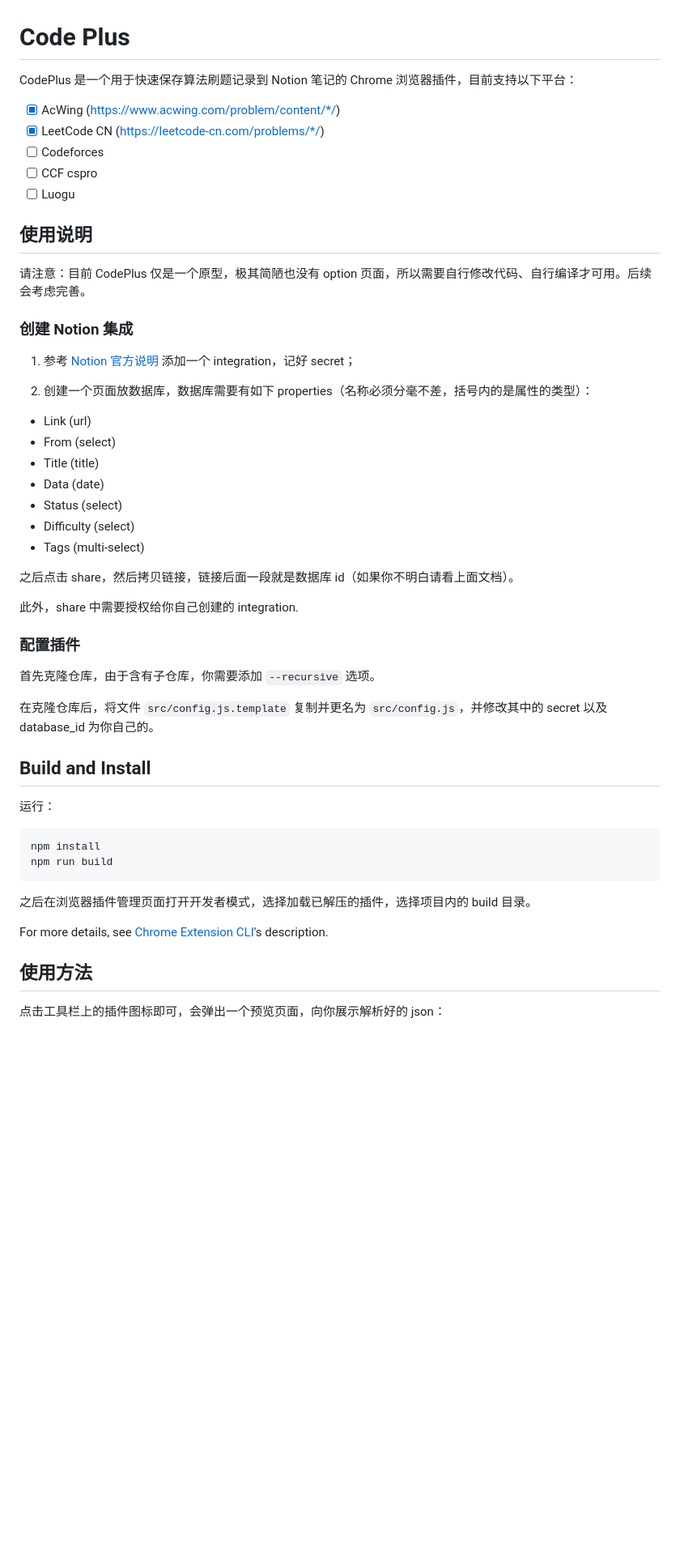
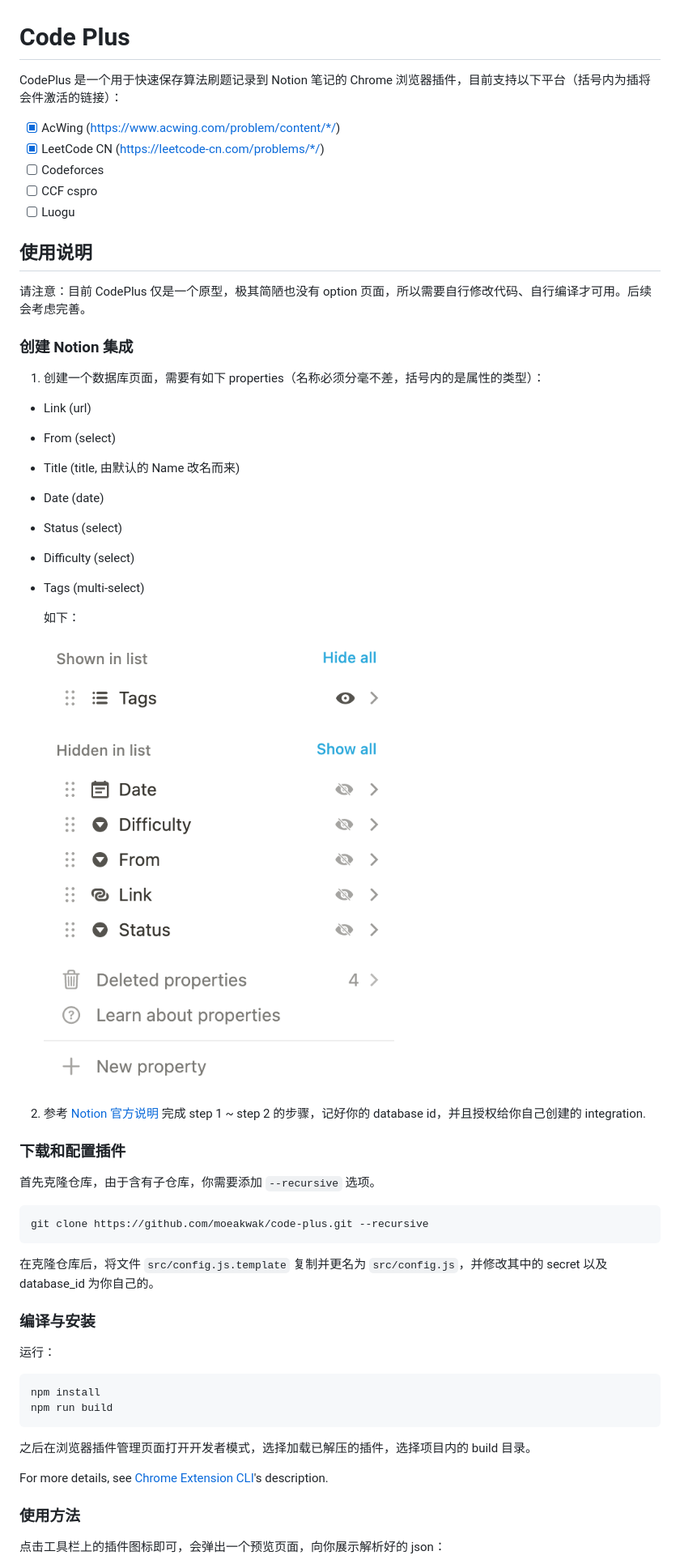
Before and after one commit to moeakwak/code-plus, a Markdown page: README.md, the part around one of its changes. Shown at 81% size. Rendered like a GitHub page; pictures changed too: assets/properties.png (added); blank space fills up the shorter version.

Commit message:
add more images to readme

````diff
--- a/README.md
+++ b/README.md
@@ -1,6 +1,6 @@
 # Code Plus
 
-CodePlus 是一个用于快速保存算法刷题记录到 Notion 笔记的 Chrome 浏览器插件，目前支持以下平台：
+CodePlus 是一个用于快速保存算法刷题记录到 Notion 笔记的 Chrome 浏览器插件，目前支持以下平台（括号内为插将会件激活的链接）：
 
 - [x] AcWing (https://www.acwing.com/problem/content/*/)
 - [x] LeetCode CN (https://leetcode-cn.com/problems/*/)
@@ -14,29 +14,39 @@ CodePlus 是一个用于快速保存算法刷题记录到 Notion 笔记的 Chrom
 
 ### 创建 Notion 集成
 
-1. 参考 [Notion 官方说明](https://developers.notion.com/docs/getting-started) 添加一个 integration，记好 secret；
-
-2. 创建一个页面放数据库，数据库需要有如下 properties（名称必须分毫不差，括号内的是属性的类型）：
+1. 创建一个数据库页面，需要有如下 properties（名称必须分毫不差，括号内的是属性的类型）：
 
 - Link (url)
+
 - From (select)
-- Title (title)
-- Data (date)
+
+- Title (title, 由默认的 Name 改名而来)
+
+- Date (date)
+
 - Status (select)
+
 - Difficulty (select)
+
 - Tags (multi-select)
 
-之后点击 share，然后拷贝链接，链接后面一段就是数据库 id（如果你不明白请看上面文档）。
+  如下：
 
-此外，share 中需要授权给你自己创建的 integration.
+  <img src="assets//properties.png" alt="properties" style="zoom:40%;" />
 
-### 配置插件
+2. 参考 [Notion 官方说明](https://developers.notion.com/docs/getting-started#getting-started) 完成 step 1 ~ step 2 的步骤，记好你的 database id，并且授权给你自己创建的 integration.
+
+### 下载和配置插件
 
 首先克隆仓库，由于含有子仓库，你需要添加 `--recursive` 选项。
 
+```
+git clone https://github.com/moeakwak/code-plus.git --recursive
+```
+
 在克隆仓库后，将文件 `src/config.js.template` 复制并更名为 `src/config.js`，并修改其中的 secret 以及 database_id 为你自己的。
 
-## Build and Install
+### 编译与安装
 
 运行：
 
@@ -49,7 +59,7 @@ npm run build
 
 For more details, see [Chrome Extension CLI](https://github.com/dutiyesh/chrome-extension-cli)'s description.
 
-## 使用方法
+### 使用方法
 
 点击工具栏上的插件图标即可，会弹出一个预览页面，向你展示解析好的 json：
 
````
Also changed, not shown: other parts of README.md (+5 -1 lines), assets/notion-page.png (added), assets/preview.png (renamed from readme-assets/image-20220410003243526.png), 1 other file.
